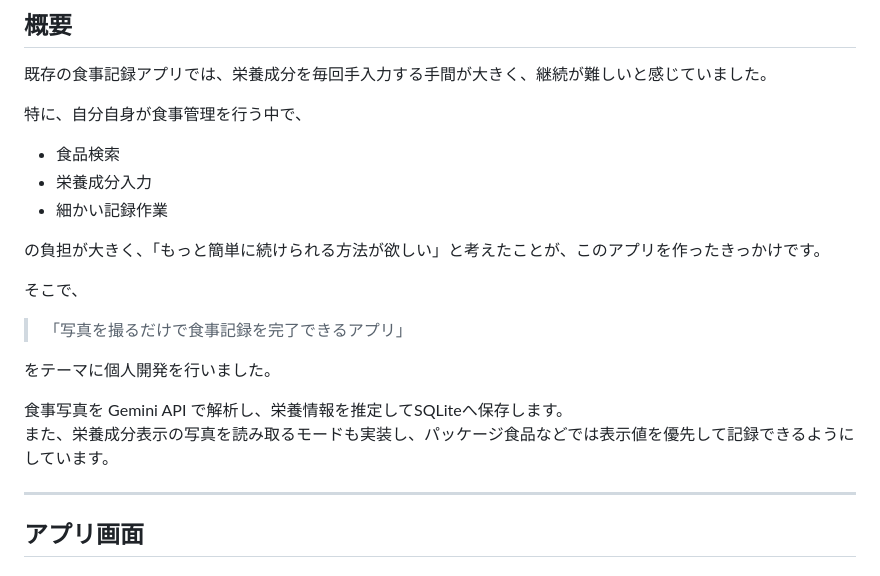
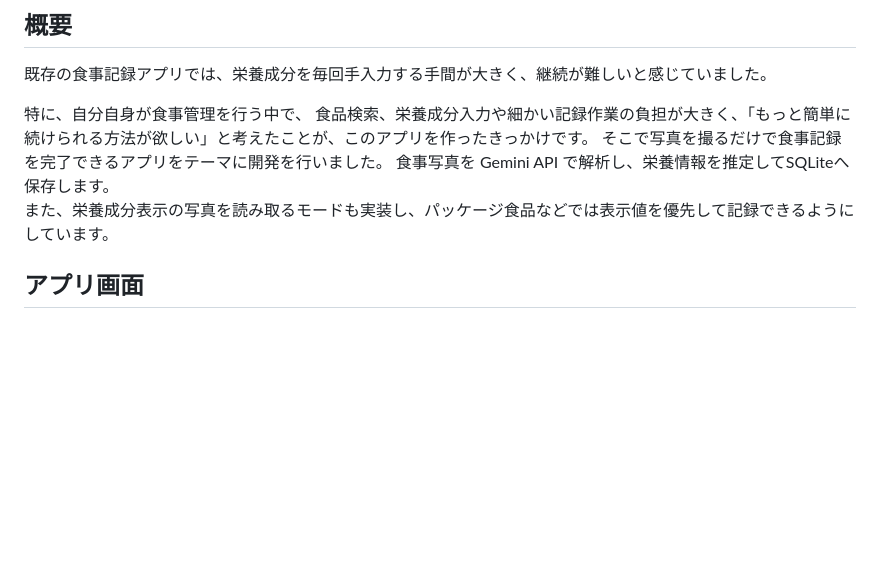
Before and after one commit to sunny19water-beep/Eatake, a Markdown page: README.md, the part around one of its changes. Drawn GitHub-style; blank space fills up the shorter version.

```diff
--- a/README.md
+++ b/README.md
@@ -12,23 +12,10 @@ Eat + Take（撮影）から名付けた、
 既存の食事記録アプリでは、栄養成分を毎回手入力する手間が大きく、継続が難しいと感じていました。
 
 特に、自分自身が食事管理を行う中で、
-
-- 食品検索
-- 栄養成分入力
-- 細かい記録作業
-
-の負担が大きく、「もっと簡単に続けられる方法が欲しい」と考えたことが、このアプリを作ったきっかけです。
-
-そこで、
-
-> 「写真を撮るだけで食事記録を完了できるアプリ」
-
-をテーマに個人開発を行いました。
-
+食品検索、栄養成分入力や細かい記録作業の負担が大きく、「もっと簡単に続けられる方法が欲しい」と考えたことが、このアプリを作ったきっかけです。
+そこで写真を撮るだけで食事記録を完了できるアプリをテーマに開発を行いました。
 食事写真を Gemini API で解析し、栄養情報を推定してSQLiteへ保存します。
 また、栄養成分表示の写真を読み取るモードも実装し、パッケージ食品などでは表示値を優先して記録できるようにしています。
-
----
 
 ## アプリ画面
 
```
Also changed, not shown: other parts of README.md (+2 -72 lines).
